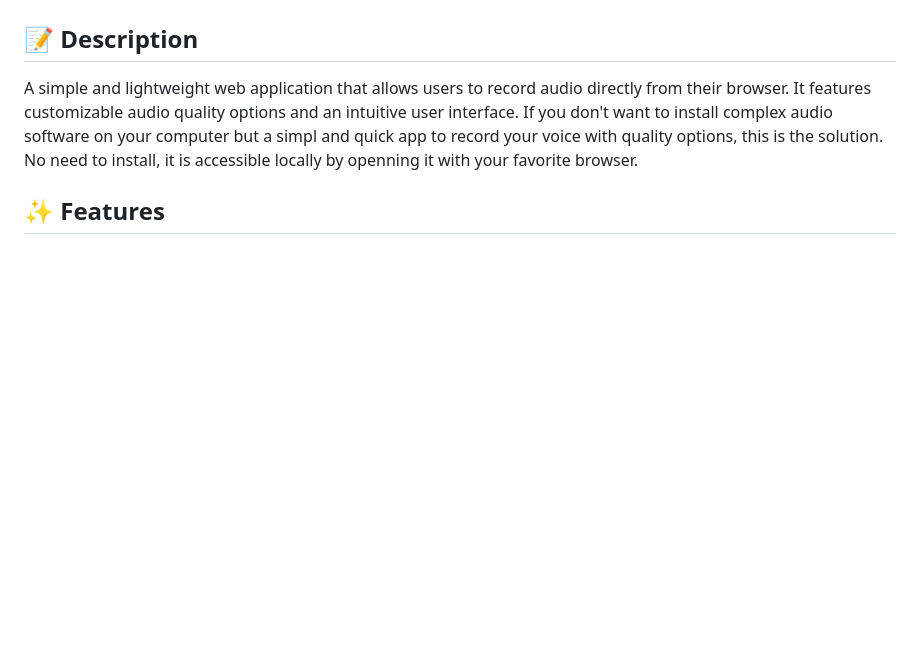
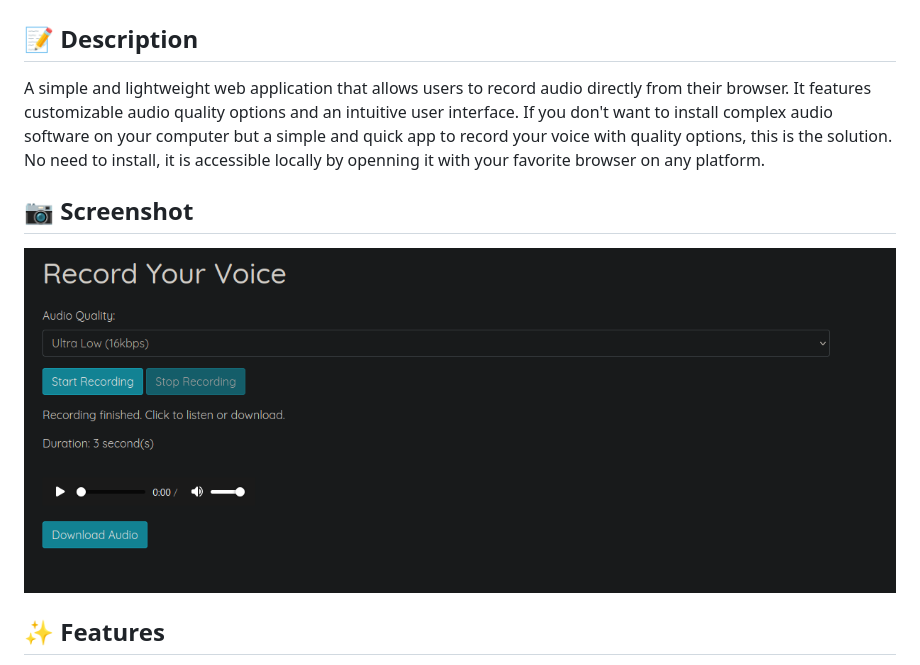
Before and after one commit to olivvius/simple-voice-recorder, a Markdown page: README.md, the part around the change. Rendered like a GitHub page; pictures changed too: screenshot.png (added); blank space fills up the shorter version.

Commit message:
added screenshot

```diff
--- a/README.md
+++ b/README.md
@@ -3,7 +3,11 @@
 ## 📝 Description
 
 A simple and lightweight web application that allows users to record audio directly from their browser. It features customizable audio quality options and an intuitive user interface.
-If you don't want to install complex audio software on your computer but a simpl and quick app to record your voice with quality options, this is the solution. No need to install, it is accessible locally by openning it with your favorite browser.
+If you don't want to install complex audio software on your computer but a simple and quick app to record your voice with quality options, this is the solution. No need to install, it is accessible locally by openning it with your favorite browser on any platform.
+
+## 📷 Screenshot
+
+![](screenshot.png?raw=true "screenshot")
 
 ## ✨ Features
 
```
